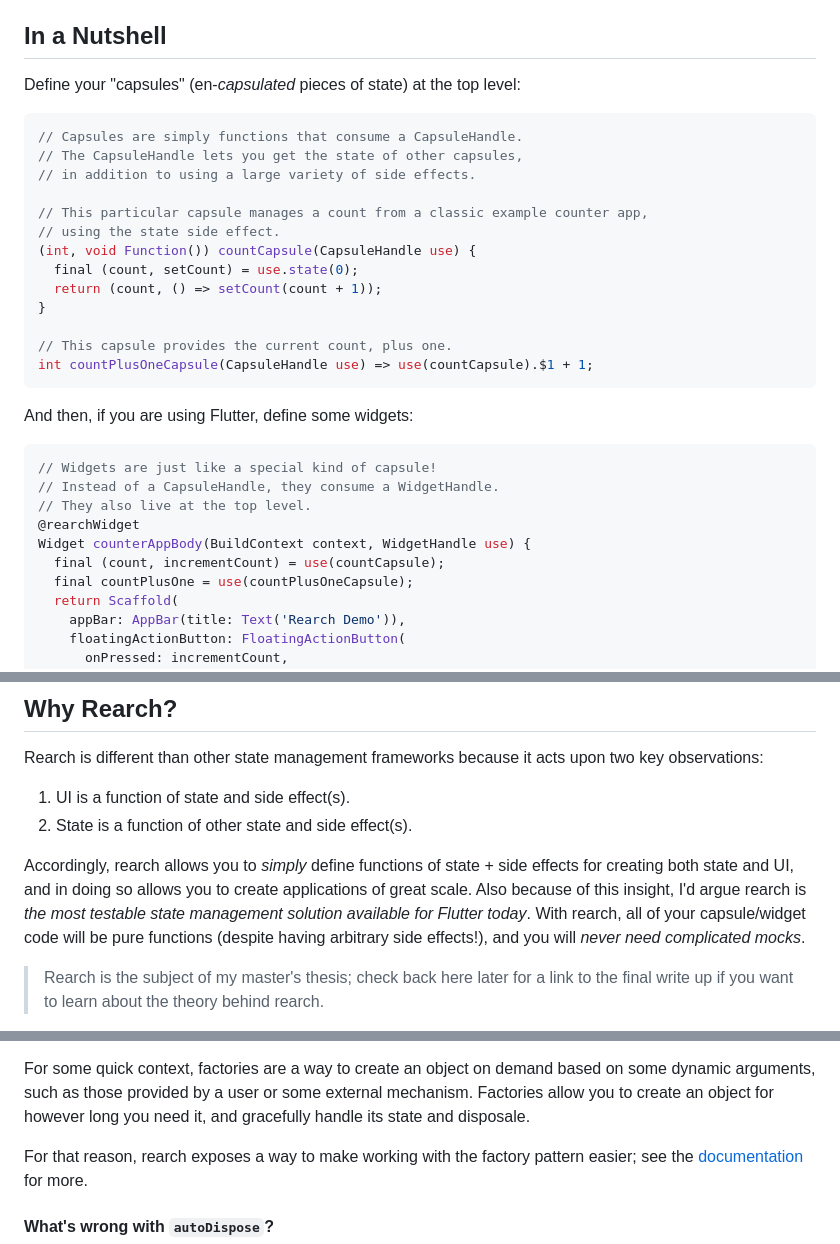
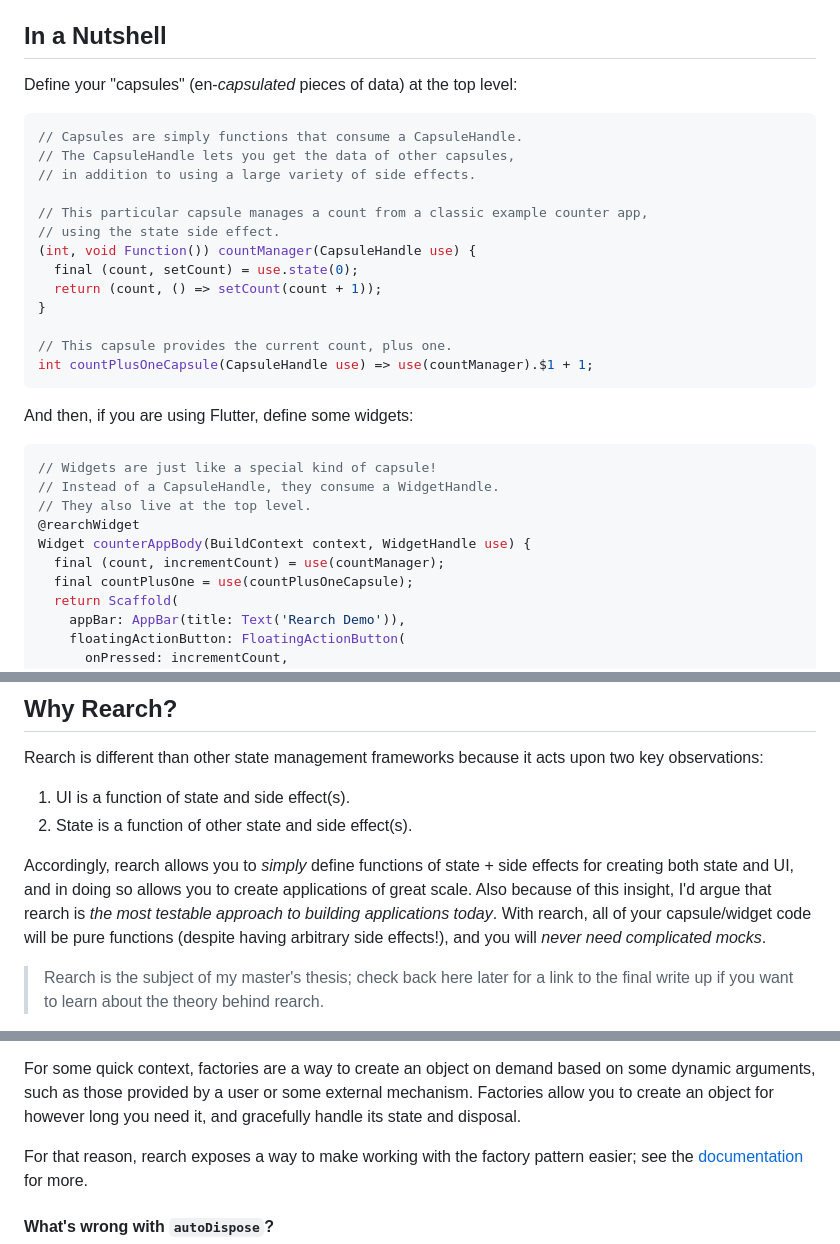
Before and after one commit to GregoryConrad/rearch-dart, a Markdown page: README.md, 3 parts joined by grey strips. Rendered like a GitHub page.

Commit message:
docs: clarify wording in README

````diff
--- a/README.md
+++ b/README.md
@@ -32,21 +32,21 @@ That's a mouthful! But in short, rearch is an entirely new approach to building
 
 
 ## In a Nutshell
-Define your "capsules" (en-_capsulated_ pieces of state) at the top level:
+Define your "capsules" (en-_capsulated_ pieces of data) at the top level:
 ```dart
 // Capsules are simply functions that consume a CapsuleHandle.
-// The CapsuleHandle lets you get the state of other capsules,
+// The CapsuleHandle lets you get the data of other capsules,
 // in addition to using a large variety of side effects.
 
 // This particular capsule manages a count from a classic example counter app,
 // using the state side effect.
-(int, void Function()) countCapsule(CapsuleHandle use) {
+(int, void Function()) countManager(CapsuleHandle use) {
   final (count, setCount) = use.state(0);
   return (count, () => setCount(count + 1));
 }
 
 // This capsule provides the current count, plus one.
-int countPlusOneCapsule(CapsuleHandle use) => use(countCapsule).$1 + 1;
+int countPlusOneCapsule(CapsuleHandle use) => use(countManager).$1 + 1;
 ```
 
 And then, if you are using Flutter, define some widgets:
@@ -56,7 +56,7 @@ And then, if you are using Flutter, define some widgets:
 // They also live at the top level.
 @rearchWidget
 Widget counterAppBody(BuildContext context, WidgetHandle use) {
-  final (count, incrementCount) = use(countCapsule);
+  final (count, incrementCount) = use(countManager);
   final countPlusOne = use(countPlusOneCapsule);
   return Scaffold(
     appBar: AppBar(title: Text('Rearch Demo')),
@@ -121,8 +121,8 @@ two key observations:
 Accordingly, rearch allows you to *simply* define functions of state + side effects
 for creating both state and UI,
 and in doing so allows you to create applications of great scale.
-Also because of this insight, I'd argue rearch is
-*the most testable state management solution available for Flutter today*.
+Also because of this insight, I'd argue that rearch is
+*the most testable approach to building applications today*.
 With rearch, all of your capsule/widget code will be pure functions
 (despite having arbitrary side effects!),
 and you will *never need complicated mocks*.
@@ -203,7 +203,7 @@ That is a lot of effort for something that could be done simply with the factory
 
 For some quick context, factories are a way to create an object on demand based on some dynamic arguments,
 such as those provided by a user or some external mechanism.
-Factories allow you to create an object for however long you need it, and gracefully handle its state and disposale.
+Factories allow you to create an object for however long you need it, and gracefully handle its state and disposal.
 
 For that reason, rearch exposes a way to make working with the factory pattern easier;
 see the [documentation] for more.
````
